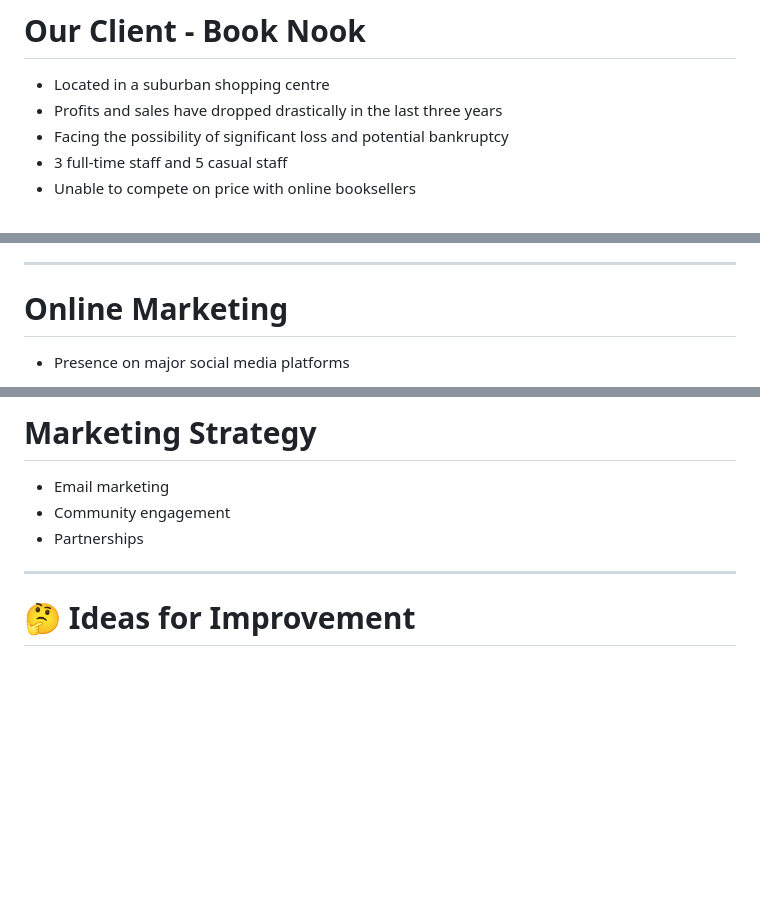
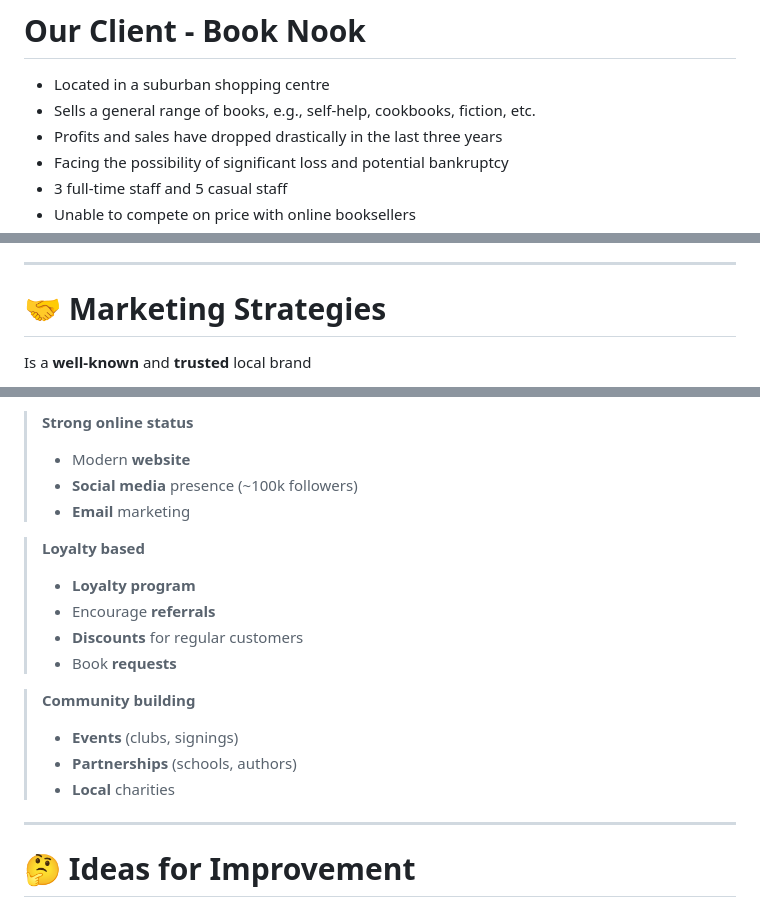
Before and after one commit to autumnssuns/qiba-docs, a Markdown page: Module_6_Brief.md, 3 parts joined by grey strips. GitHub-like rendering; blank space fills up the shorter version.

```diff
--- a/Module_6_Brief.md
+++ b/Module_6_Brief.md
@@ -79,6 +79,7 @@ footer: ""
 # Our Client - Book Nook
 
 - Located in a <highlight>suburban shopping centre</highlight>
+- Sells a <highlight>general</highlight> range of books, e.g., self-help, cookbooks, fiction, etc.
 - Profits and sales have <highlight>dropped drastically</highlight> in the <highlight>last three years</highlight>
 - Facing the possibility of significant loss and <highlight>potential bankruptcy</highlight>
 - <highlight>3 full-time staff</highlight> and <highlight>5 casual staff</highlight>
@@ -481,7 +500,7 @@ Sees a <highlight>wider reach</highlight>
 
 ---
 
-# Online Marketing
+# 🤝 Marketing Strategies
 
-- Presence on major social media platforms
+Is a **well-known** and **trusted** local brand
 
@@ -489,9 +508,24 @@ Sees a <highlight>wider reach</highlight>
 
-# Marketing Strategy
+> **Strong online status**
+>
+> - Modern **website**
+> - **Social media** presence (~100k followers)
+> - **Email** marketing
 
-- Email marketing
-- Community engagement
-- Partnerships
+> **Loyalty based**
+>
+> - **Loyalty program**
+> - Encourage **referrals**
+> - **Discounts** for regular customers
+> - Book **requests**
+
+> **Community building**
+>
+> - **Events** (clubs, signings)
+> - **Partnerships** (schools, authors)
+> - **Local** charities
+
+</div>
 
 ---
 
```
Also changed, not shown: other parts of Module_6_Brief.md (+63 -45 lines).
